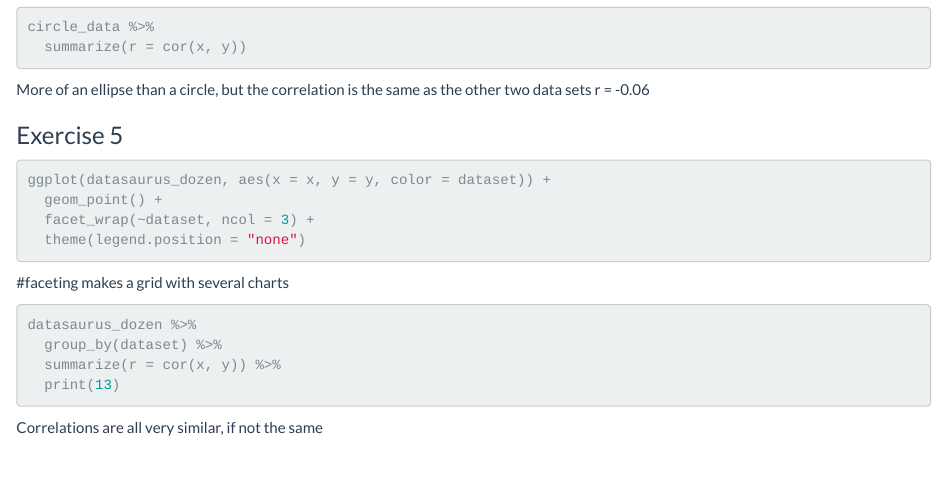
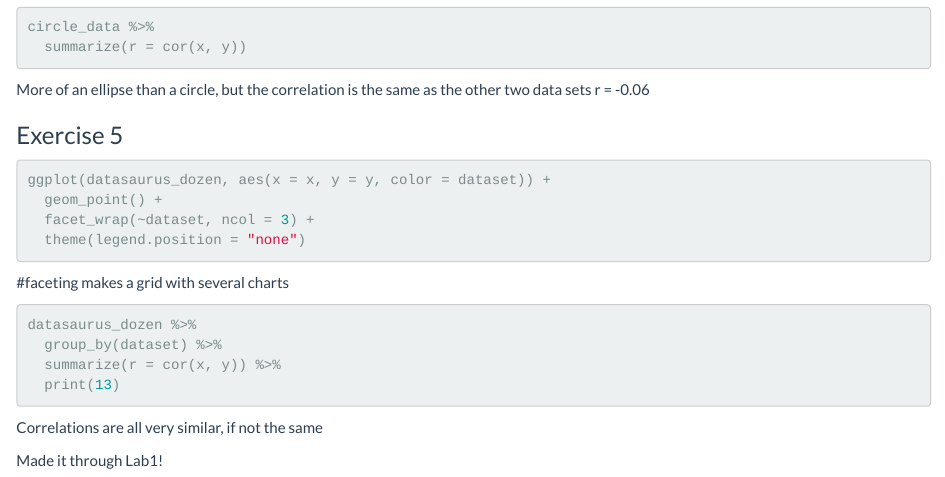
Before and after one commit to crawhk/Lab1, an R Markdown document (lab-01-hello-r.Rmd): the page in a window 1100 px wide, from 1740 px down. Rendered offline with R 4.5, knitr and Pandoc, with nearby package versions; the code chunks are not run, so their results and figures are left out.

Commit message:
Done with Lab1!
Completed lab 1 WHOOOOO

````diff
--- a/lab-01-hello-r.Rmd
+++ b/lab-01-hello-r.Rmd
@@ -121,3 +121,5 @@ datasaurus_dozen %>%
   print(13)
 ```
  Correlations are all very similar, if not the same
+
+ Made it through Lab1!
````
